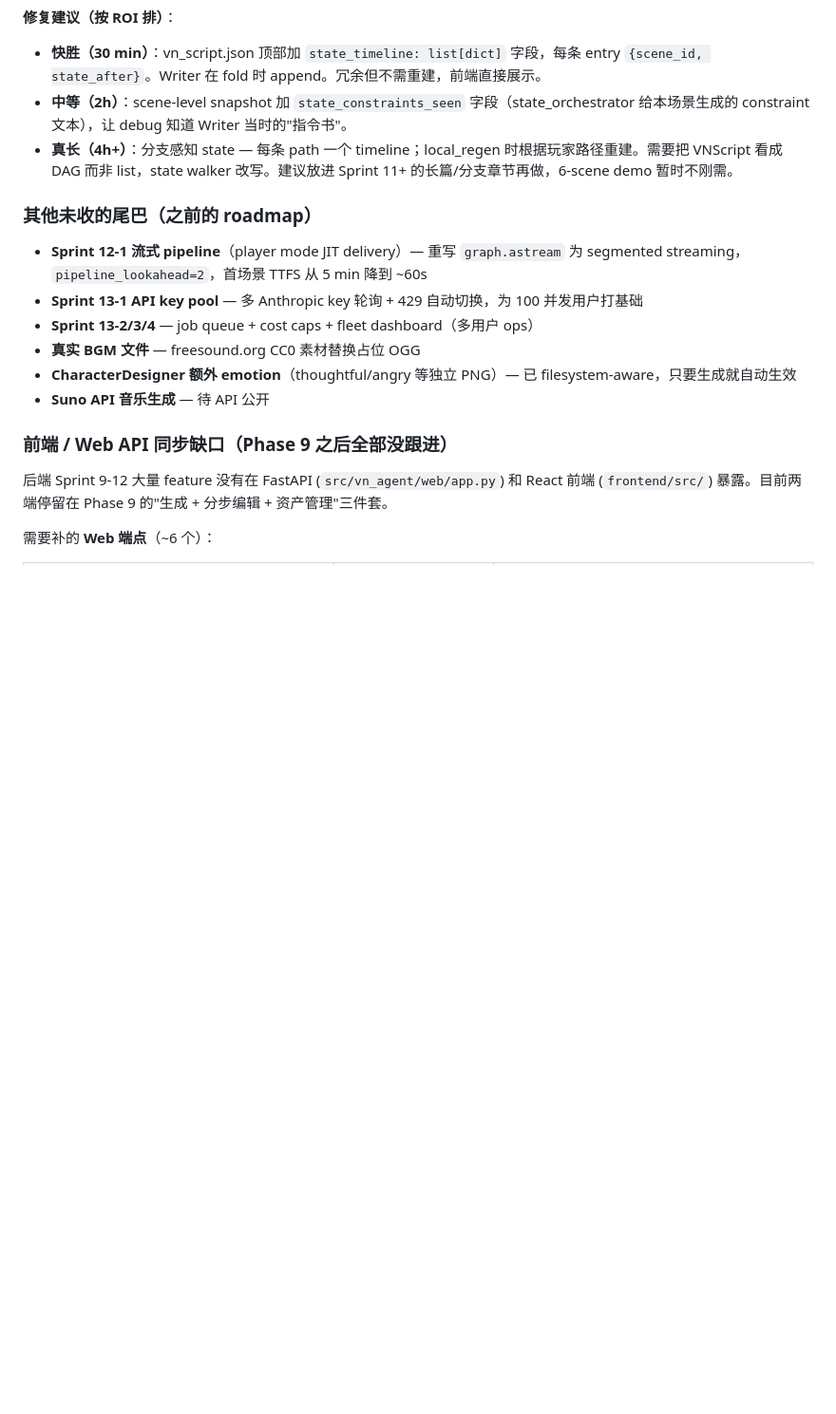
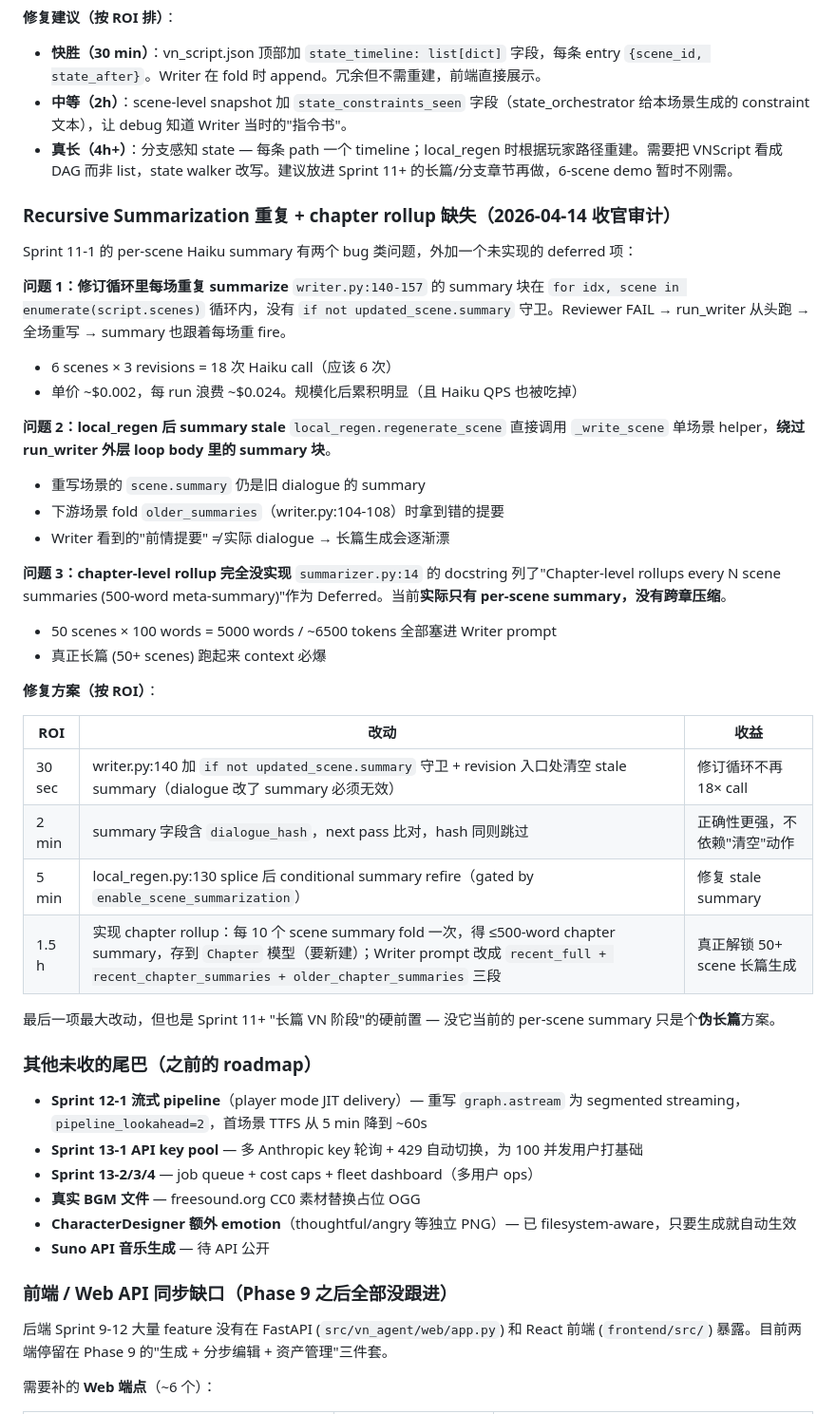
Before and after one commit to oopwoof/VN-agent, a Markdown page: docs/DEV_LOG.md, the part around the change. Shown at 95% size. Rendered like a GitHub page; blank space fills up the shorter version.

Commit message:
docs: recursive summarization audit — 2 dup-fire bugs + chapter rollup gap
Audit appended to "未来架构路线" before "其他未收的尾巴". Three
concerns Sprint 11-1 left behind:

Bug 1: revision-loop dup summarize
  writer.py:140-157 has no `if not scene.summary` guard. When reviewer
  FAILs, run_writer iterates ALL scenes from scratch — the summary
  block re-fires for every scene, every revision pass.
  Cost: 6 scenes × 3 revisions = 18 Haiku calls (should be 6).
  ~$0.024/run wasted, scales linearly with revisions.

Bug 2: local_regen leaves stale summary
  local_regen.regenerate_scene calls _write_scene directly, bypassing
  the summary block (which lives in run_writer outer loop body, not
  inside _write_scene). The regenerated scene's .summary stays as the
  OLD dialogue's summary. Downstream scenes folding older_summaries
  see an inconsistent "what previously happened" view.

Gap 3: chapter-level rollup never implemented
  summarizer.py:14 docstring lists "Chapter-level rollups every N
  scene summaries" as Deferred. Per-scene summary alone doesn't
  compress: 50 scenes × 100 words = ~6500 tokens injected wholesale
  into Writer prompt. Long-form (50+ scene) runs will blow context.

Fix priority:
  - 30s: add `if not updated_scene.summary` guard + clear summary at
    revision entry
  - 2m: dialogue_hash field on summary so re-summarize is hash-aware
  - 5m: local_regen.py:130 conditional summary refire after splice
  - 1.5h: implement Chapter rollup (new schema) — hard prerequisite
    for true long-form VN; current per-scene only is a pseudo-solution

Co-Authored-By: Claude Opus 4.6 (1M context) <noreply@anthropic.com>

```diff
--- a/docs/DEV_LOG.md
+++ b/docs/DEV_LOG.md
@@ -200,6 +200,37 @@ Creator-edited dialogue 引入 cast 外 character_id 时，reviewer 在 `unknown
 - **快胜（30 min）**：vn_script.json 顶部加 `state_timeline: list[dict]` 字段，每条 entry `{scene_id, state_after}`。Writer 在 fold 时 append。冗余但不需重建，前端直接展示。
 - **中等（2h）**：scene-level snapshot 加 `state_constraints_seen` 字段（state_orchestrator 给本场景生成的 constraint 文本），让 debug 知道 Writer 当时的"指令书"。
 - **真长（4h+）**：分支感知 state — 每条 path 一个 timeline；local_regen 时根据玩家路径重建。需要把 VNScript 看成 DAG 而非 list，state walker 改写。建议放进 Sprint 11+ 的长篇/分支章节再做，6-scene demo 暂时不刚需。
+
+### Recursive Summarization 重复 + chapter rollup 缺失（2026-04-14 收官审计）
+
+Sprint 11-1 的 per-scene Haiku summary 有两个 bug 类问题，外加一个未实现的 deferred 项：
+
+**问题 1：修订循环里每场重复 summarize**
+`writer.py:140-157` 的 summary 块在 `for idx, scene in enumerate(script.scenes)` 循环内，没有 `if not updated_scene.summary` 守卫。Reviewer FAIL → run_writer 从头跑 → 全场重写 → summary 也跟着每场重 fire。
+- 6 scenes × 3 revisions = 18 次 Haiku call（应该 6 次）
+- 单价 ~$0.002，每 run 浪费 ~$0.024。规模化后累积明显（且 Haiku QPS 也被吃掉）
+
+**问题 2：local_regen 后 summary stale**
+`local_regen.regenerate_scene` 直接调用 `_write_scene` 单场景 helper，**绕过 run_writer 外层 loop body 里的 summary 块**。
+- 重写场景的 `scene.summary` 仍是旧 dialogue 的 summary
+- 下游场景 fold `older_summaries`（writer.py:104-108）时拿到错的提要
+- Writer 看到的"前情提要" ≠ 实际 dialogue → 长篇生成会逐渐漂
+
+**问题 3：chapter-level rollup 完全没实现**
+`summarizer.py:14` 的 docstring 列了"Chapter-level rollups every N scene summaries (500-word meta-summary)"作为 Deferred。当前**实际只有 per-scene summary，没有跨章压缩**。
+- 50 scenes × 100 words = 5000 words / ~6500 tokens 全部塞进 Writer prompt
+- 真正长篇 (50+ scenes) 跑起来 context 必爆
+
+**修复方案（按 ROI）**：
+
+| ROI | 改动 | 收益 |
+|---|---|---|
+| 30 sec | writer.py:140 加 `if not updated_scene.summary` 守卫 + revision 入口处清空 stale summary（dialogue 改了 summary 必须无效） | 修订循环不再 18× call |
+| 2 min | summary 字段含 `dialogue_hash`，next pass 比对，hash 同则跳过 | 正确性更强，不依赖"清空"动作 |
+| 5 min | local_regen.py:130 splice 后 conditional summary refire（gated by `enable_scene_summarization`） | 修复 stale summary |
+| 1.5 h | 实现 chapter rollup：每 10 个 scene summary fold 一次，得 ≤500-word chapter summary，存到 `Chapter` 模型（要新建）；Writer prompt 改成 `recent_full + recent_chapter_summaries + older_chapter_summaries` 三段 | 真正解锁 50+ scene 长篇生成 |
+
+最后一项最大改动，但也是 Sprint 11+ "长篇 VN 阶段"的硬前置 — 没它当前的 per-scene summary 只是个**伪长篇**方案。
 
 ### 其他未收的尾巴（之前的 roadmap）
 
```
